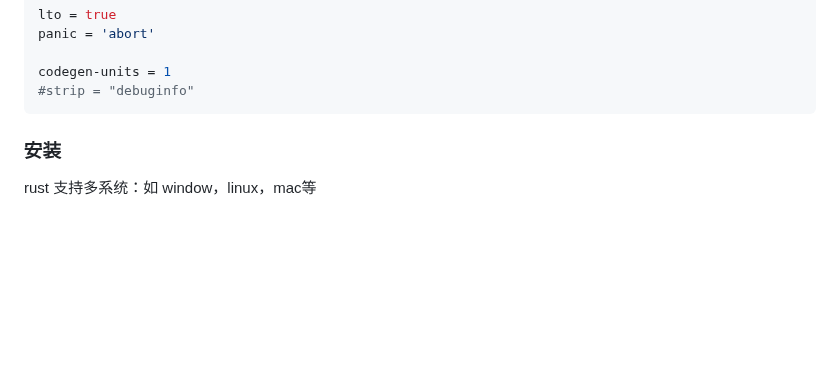
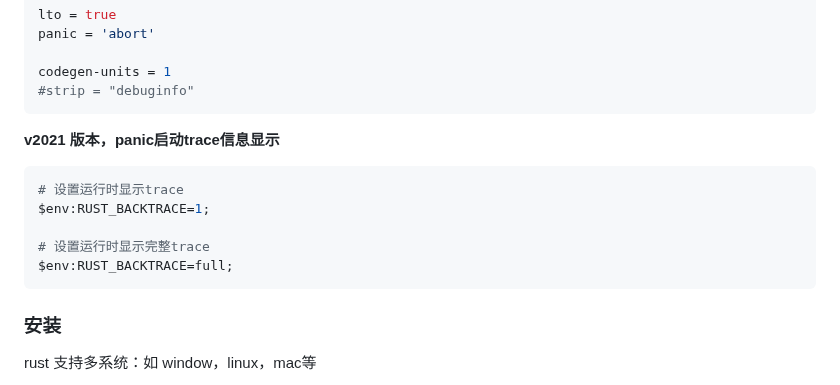
Before and after one commit to conero/lang, a Markdown page: src/rust/rust.md, the part around the change. Drawn GitHub-style; blank space fills up the shorter version.

````diff
--- a/src/rust/rust.md
+++ b/src/rust/rust.md
@@ -3435,6 +3435,16 @@ codegen-units = 1
 
 
 
+**v2021 版本，panic启动trace信息显示**
+
+```powershell
+# 设置运行时显示trace
+$env:RUST_BACKTRACE=1;
+
+# 设置运行时显示完整trace
+$env:RUST_BACKTRACE=full;
+```
+
 
 
 ### 安装
````
Also changed, not shown: src/database/MySQL.md (+4 -0 lines).
